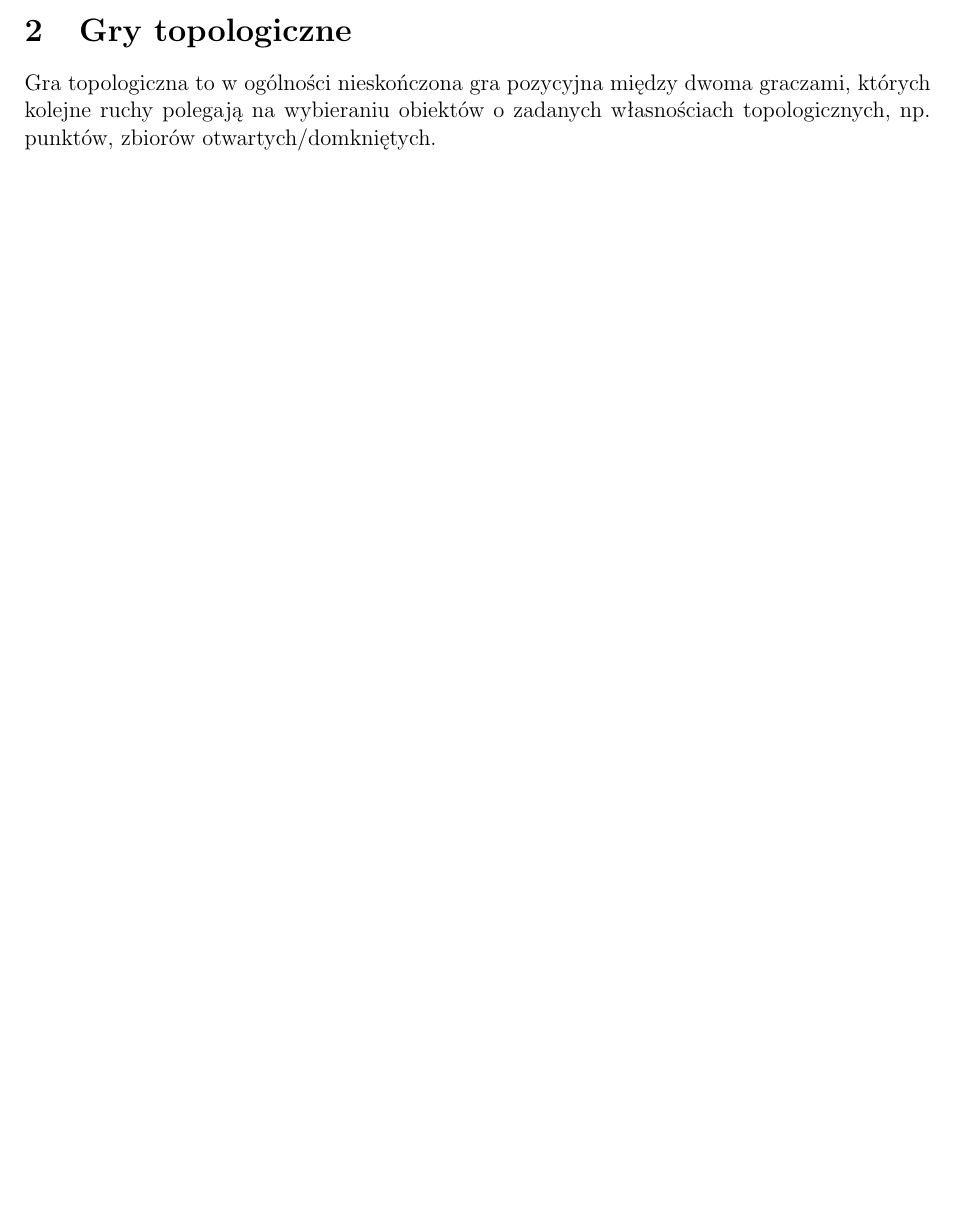
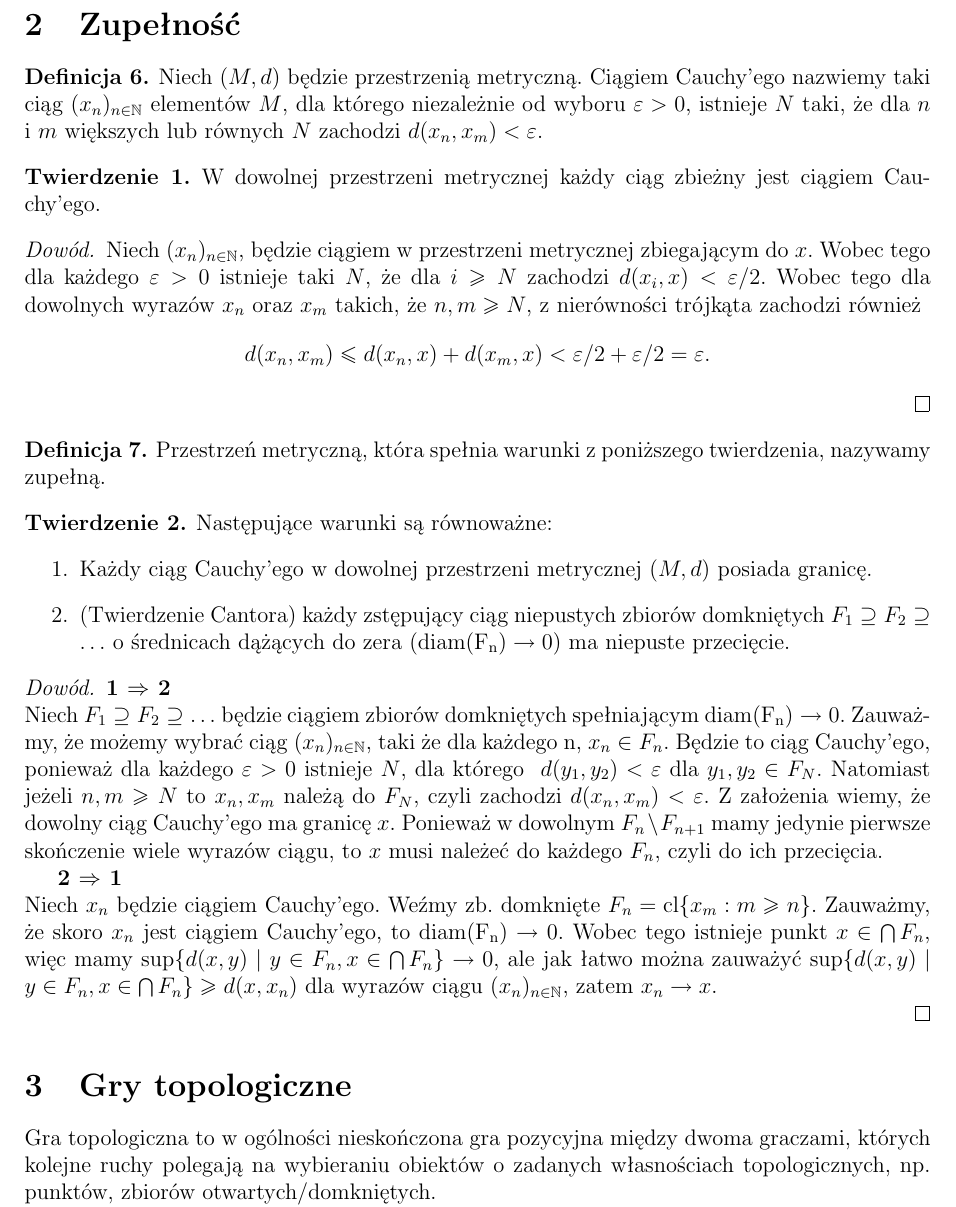
Before and after one commit to WeNdKaPL/ZPS, a LaTeX document (ZPS.tex): part of page 1 of 2 before the commit and part of page 2 of 4 after it, cut at the place of the change, the shorter picture padded with empty space. Compiled offline with pdfLaTeX.

Commit message:
Enhance ZPS.tex with new definitions and notes
Added definitions and theorems related to metric spaces and completeness. Included a to-do list for further improvements.

```diff
--- a/ZPS.tex
+++ b/ZPS.tex
@@ -14,3 +59,52 @@
+	\section{Zupełność}
+
+\begin{definition}
+Niech $(M,d)$ będzie przestrzenią metryczną. Ciągiem Cauchy'ego
+nazwiemy taki ciąg $(x_n)_{n \in \mathbb{N}}$ elementów $M$, dla którego niezależnie od wyboru
+$\varepsilon>0$, istnieje $N$ taki, że dla $n$ i $m$ większych lub równych
+$N$ zachodzi $d(x_n,x_m) < \varepsilon$.
+\end{definition}
+
+\begin{theorem}
+W dowolnej przestrzeni metrycznej każdy ciąg zbieżny jest ciągiem Cauchy'ego.
+\end{theorem}
+
+\begin{proof}
+Niech $(x_n)_{n \in \mathbb{N}}$, będzie ciągiem w przestrzeni metrycznej
+zbiegającym do $x$. Wobec tego dla każdego $\varepsilon>0$ istnieje taki
+$N$, że dla $i \ge N$ zachodzi $d(x_i,x) < \varepsilon/2$. Wobec tego dla
+dowolnych wyrazów $x_n$ oraz $x_m$ takich, że $n,m \ge N$, z nierówności
+trójkąta zachodzi również
+\[
+d(x_n,x_m) \le d(x_n,x) + d(x_m,x) < \varepsilon/2 + \varepsilon/2
+= \varepsilon.
+\]
+\end{proof}
+
+\begin{definition}
+Przestrzeń metryczną, która spełnia warunki z poniższego twierdzenia, nazywamy zupełną.
+\end{definition}
+
+\begin{theorem}
+Następujące warunki są równoważne:
+\begin{enumerate}
+\item Każdy ciąg Cauchy'ego w dowolnej przestrzeni metrycznej $(M, d)$ posiada granicę.
+\item (Twierdzenie Cantora) każdy zstępujący ciąg niepustych zbiorów
+domkniętych $F_1 \supseteq F_2 \supseteq \ldots$ o średnicach dążących do zera
+($\rm diam(F_n) \to 0$) ma niepuste przecięcie.
+\end{enumerate}
+\\
+\end{theorem}
+
+ \begin{proof}
+ \textbf{1 $\Rightarrow$ 2}
+ \\ Niech $F_1 \supseteq F_2 \supseteq \ldots$ będzie ciągiem zbiorów domkniętych spełniającym $\rm diam(F_n) \to 0$. Zauważmy, że możemy wybrać ciąg $(x_n)_{n \in \mathbb{N}}$, taki że dla każdego n, $x_n \in F_n$. Będzie to ciąg Cauchy’ego, ponieważ dla każdego $\varepsilon>0$ istnieje $N$, dla którego $\ d(y_1, y_2)<\varepsilon $ dla $ y_1, y_2 \in F_N$. Natomiast jeżeli $n, m \ge N$ to $x_n, x_m$ należą do $F_N$, czyli zachodzi $d(x_n,x_m) < \varepsilon$. Z założenia wiemy, że dowolny ciąg Cauchy'ego ma granicę $x$. Ponieważ w dowolnym $F_n \setminus F_{n+1}$ mamy jedynie pierwsze skończenie wiele wyrazów ciągu, to $x$ musi należeć do każdego $F_n$, czyli do ich przecięcia.
+
+ \\
+ \textbf{2 $\Rightarrow$ 1} \\ Niech $x_n$ będzie ciągiem Cauchy'ego. Weźmy zb. domknięte $F_n = \operatorname{cl} \{x_m : m \ge n\}$. Zauważmy, że skoro $x_n$ jest ciągiem Cauchy'ego, to $\rm diam(F_n) \to 0$. Wobec tego istnieje punkt $x \in \bigcap F_n$, więc mamy $ \sup \{ d(x,y) \mid y \in F_n, x \in \bigcap F_n \} \to 0$, ale jak łatwo można zauważyć $ \sup \{ d(x, y) \mid y \in F_n, x \in \bigcap F_n \} \ge d(x,x_n)$ dla wyrazów ciągu $(x_n)_{n \in \mathbb{N}}$, zatem $x_n \to x$.
+
+\end{proof}
+
 	\section{Gry topologiczne}
 	Gra topologiczna to w ogólności nieskończona gra pozycyjna między dwoma graczami, których kolejne ruchy polegają na wybieraniu obiektów o zadanych własnościach topologicznych, np. punktów, zbiorów otwartych/domkniętych.\\
 	Niech gra toczy się między graczami I i II i niech wybierają oni w każdym kroku podzbiory przestrzeni topologicznej $X$, oznaczone odpowiednio przez $I_n$ dla gracza I oraz $J_n$ dla gracza II. Wówczas rezultatem gry jest ciąg $I_0,J_0,I_1,J_1,\dots$. Gracz I wygrywa, jeżeli ciąg ten spełnia jakąś zadaną wcześniej własność, w przeciwnym wypadku wygrywa gracz II.\\
```
Also changed, not shown: ZPS.tex (45 more changed lines).
